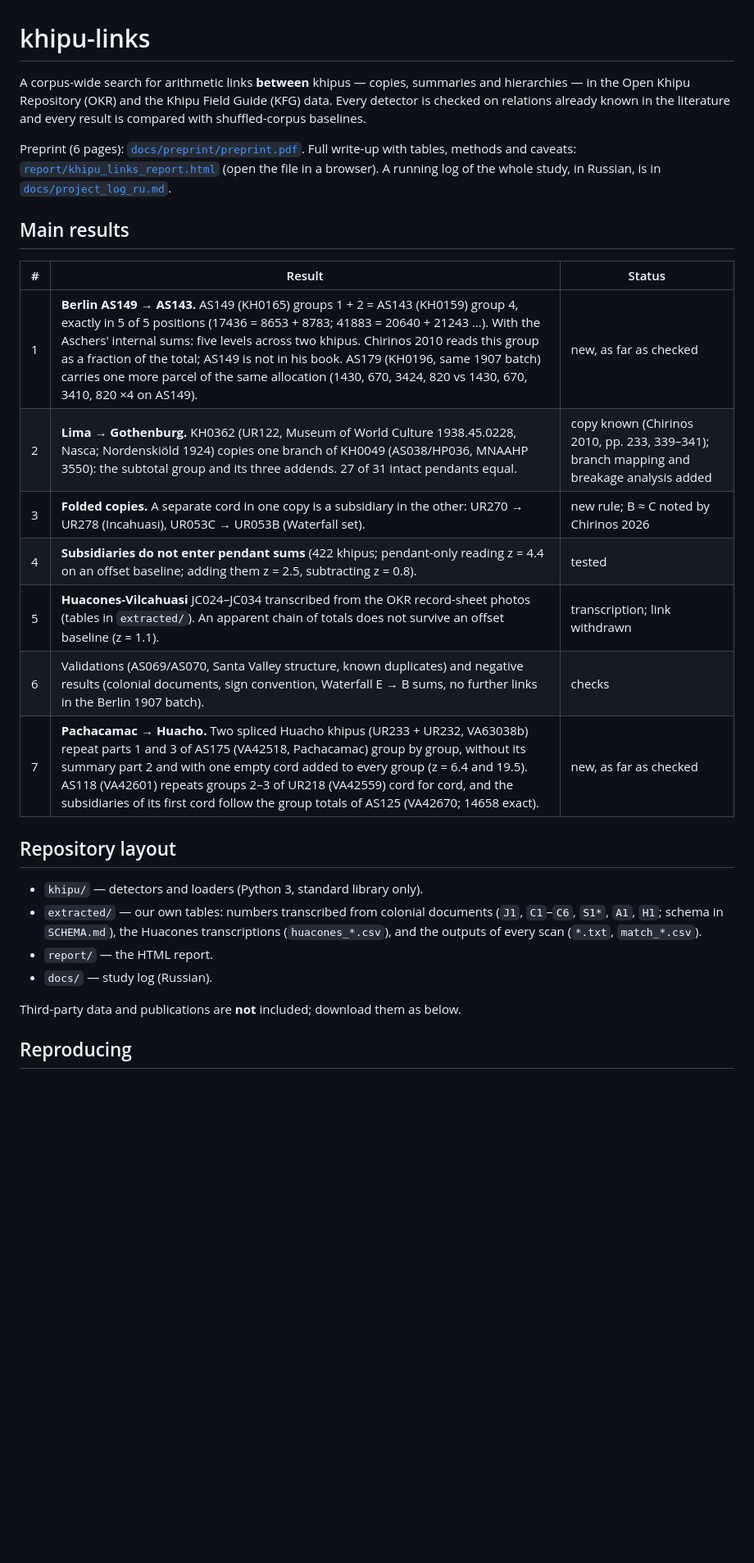
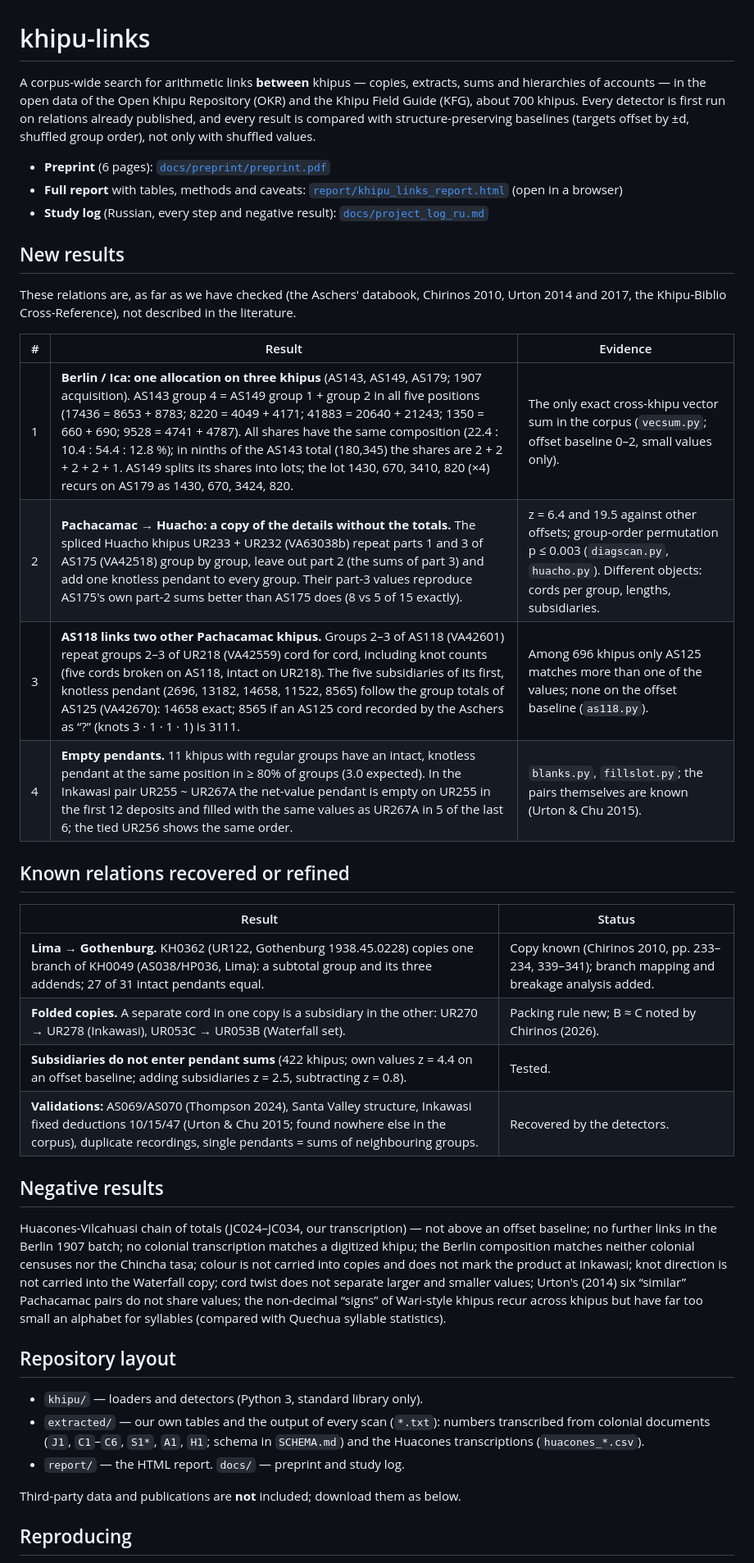
Before and after one commit to VladimirMoor/khipu-links, a Markdown page: README.md, the part around one of its changes. Shown at 82% size. Drawn GitHub-style; blank space fills up the shorter version.

Commit message:
README: restructure around new results, known relations, negatives; updated reproduction steps
Co-Authored-By: Claude Opus 5.5 <noreply@anthropic.com>

```diff
--- a/README.md
+++ b/README.md
@@ -1,35 +1,54 @@
 # khipu-links
 
-A corpus-wide search for arithmetic links **between** khipus — copies, summaries and
-hierarchies — in the Open Khipu Repository (OKR) and the Khipu Field Guide (KFG) data.
-Every detector is checked on relations already known in the literature and every result
-is compared with shuffled-corpus baselines.
+A corpus-wide search for arithmetic links **between** khipus — copies, extracts, sums and
+hierarchies of accounts — in the open data of the Open Khipu Repository (OKR) and the
+Khipu Field Guide (KFG), about 700 khipus. Every detector is first run on relations already
+published, and every result is compared with structure-preserving baselines (targets offset
+by ±d, shuffled group order), not only with shuffled values.
 
-Preprint (6 pages): [`docs/preprint/preprint.pdf`](docs/preprint/preprint.pdf).
-Full write-up with tables, methods and caveats: [`report/khipu_links_report.html`](report/khipu_links_report.html)
-(open the file in a browser). A running log of the whole study, in Russian, is in
-[`docs/project_log_ru.md`](docs/project_log_ru.md).
+- **Preprint** (6 pages): [`docs/preprint/preprint.pdf`](docs/preprint/preprint.pdf)
+- **Full report** with tables, methods and caveats: [`report/khipu_links_report.html`](report/khipu_links_report.html) (open in a browser)
+- **Study log** (Russian, every step and negative result): [`docs/project_log_ru.md`](docs/project_log_ru.md)
 
-## Main results
+## New results
 
-| # | Result | Status |
+These relations are, as far as we have checked (the Aschers' databook, Chirinos 2010,
+Urton 2014 and 2017, the Khipu-Biblio Cross-Reference), not described in the literature.
+
+| # | Result | Evidence |
 |---|---|---|
-| 1 | **Berlin AS149 → AS143.** AS149 (KH0165) groups 1 + 2 = AS143 (KH0159) group 4, exactly in 5 of 5 positions (17436 = 8653 + 8783; 41883 = 20640 + 21243 …). With the Aschers' internal sums: five levels across two khipus. Chirinos 2010 reads this group as a fraction of the total; AS149 is not in his book. AS179 (KH0196, same 1907 batch) carries one more parcel of the same allocation (1430, 670, 3424, 820 vs 1430, 670, 3410, 820 ×4 on AS149). | new, as far as checked |
-| 2 | **Lima → Gothenburg.** KH0362 (UR122, Museum of World Culture 1938.45.0228, Nasca; Nordenskiöld 1924) copies one branch of KH0049 (AS038/HP036, MNAAHP 3550): the subtotal group and its three addends. 27 of 31 intact pendants equal. | copy known (Chirinos 2010, pp. 233, 339–341); branch mapping and breakage analysis added |
-| 3 | **Folded copies.** A separate cord in one copy is a subsidiary in the other: UR270 → UR278 (Incahuasi), UR053C → UR053B (Waterfall set). | new rule; B ≈ C noted by Chirinos 2026 |
-| 4 | **Subsidiaries do not enter pendant sums** (422 khipus; pendant-only reading z = 4.4 on an offset baseline; adding them z = 2.5, subtracting z = 0.8). | tested |
-| 5 | **Huacones-Vilcahuasi** JC024–JC034 transcribed from the OKR record-sheet photos (tables in `extracted/`). An apparent chain of totals does not survive an offset baseline (z = 1.1). | transcription; link withdrawn |
-| 6 | Validations (AS069/AS070, Santa Valley structure, known duplicates) and negative results (colonial documents, sign convention, Waterfall E → B sums, no further links in the Berlin 1907 batch). | checks |
-| 7 | **Pachacamac → Huacho.** Two spliced Huacho khipus (UR233 + UR232, VA63038b) repeat parts 1 and 3 of AS175 (VA42518, Pachacamac) group by group, without its summary part 2 and with one empty cord added to every group (z = 6.4 and 19.5). AS118 (VA42601) repeats groups 2–3 of UR218 (VA42559) cord for cord, and the subsidiaries of its first cord follow the group totals of AS125 (VA42670; 14658 exact). | new, as far as checked |
+| 1 | **Berlin / Ica: one allocation on three khipus** (AS143, AS149, AS179; 1907 acquisition). AS143 group 4 = AS149 group 1 + group 2 in all five positions (17436 = 8653 + 8783; 8220 = 4049 + 4171; 41883 = 20640 + 21243; 1350 = 660 + 690; 9528 = 4741 + 4787). All shares have the same composition (22.4 : 10.4 : 54.4 : 12.8 %); in ninths of the AS143 total (180,345) the shares are 2 + 2 + 2 + 2 + 1. AS149 splits its shares into lots; the lot 1430, 670, 3410, 820 (×4) recurs on AS179 as 1430, 670, 3424, 820. | The only exact cross-khipu vector sum in the corpus (`vecsum.py`; offset baseline 0–2, small values only). |
+| 2 | **Pachacamac → Huacho: a copy of the details without the totals.** The spliced Huacho khipus UR233 + UR232 (VA63038b) repeat parts 1 and 3 of AS175 (VA42518) group by group, leave out part 2 (the sums of part 3) and add one knotless pendant to every group. Their part-3 values reproduce AS175's own part-2 sums better than AS175 does (8 vs 5 of 15 exactly). | z = 6.4 and 19.5 against other offsets; group-order permutation p ≤ 0.003 (`diagscan.py`, `huacho.py`). Different objects: cords per group, lengths, subsidiaries. |
+| 3 | **AS118 links two other Pachacamac khipus.** Groups 2–3 of AS118 (VA42601) repeat groups 2–3 of UR218 (VA42559) cord for cord, including knot counts (five cords broken on AS118, intact on UR218). The five subsidiaries of its first, knotless pendant (2696, 13182, 14658, 11522, 8565) follow the group totals of AS125 (VA42670): 14658 exact; 8565 if an AS125 cord recorded by the Aschers as “?” (knots 3 · 1 · 1 · 1) is 3111. | Among 696 khipus only AS125 matches more than one of the values; none on the offset baseline (`as118.py`). |
+| 4 | **Empty pendants.** 11 khipus with regular groups have an intact, knotless pendant at the same position in ≥ 80% of groups (3.0 expected). In the Inkawasi pair UR255 ~ UR267A the net-value pendant is empty on UR255 in the first 12 deposits and filled with the same values as UR267A in 5 of the last 6; the tied UR256 shows the same order. | `blanks.py`, `fillslot.py`; the pairs themselves are known (Urton & Chu 2015). |
+
+## Known relations recovered or refined
+
+| Result | Status |
+|---|---|
+| **Lima → Gothenburg.** KH0362 (UR122, Gothenburg 1938.45.0228) copies one branch of KH0049 (AS038/HP036, Lima): a subtotal group and its three addends; 27 of 31 intact pendants equal. | Copy known (Chirinos 2010, pp. 233–234, 339–341); branch mapping and breakage analysis added. |
+| **Folded copies.** A separate cord in one copy is a subsidiary in the other: UR270 → UR278 (Inkawasi), UR053C → UR053B (Waterfall set). | Packing rule new; B ≈ C noted by Chirinos (2026). |
+| **Subsidiaries do not enter pendant sums** (422 khipus; own values z = 4.4 on an offset baseline; adding subsidiaries z = 2.5, subtracting z = 0.8). | Tested. |
+| **Validations:** AS069/AS070 (Thompson 2024), Santa Valley structure, Inkawasi fixed deductions 10/15/47 (Urton & Chu 2015; found nowhere else in the corpus), duplicate recordings, single pendants = sums of neighbouring groups. | Recovered by the detectors. |
+
+## Negative results
+
+Huacones-Vilcahuasi chain of totals (JC024–JC034, our transcription) — not above an offset
+baseline; no further links in the Berlin 1907 batch; no colonial transcription matches a
+digitized khipu; the Berlin composition matches neither colonial censuses nor the Chincha
+tasa; colour is not carried into copies and does not mark the product at Inkawasi; knot
+direction is not carried into the Waterfall copy; cord twist does not separate larger and
+smaller values; Urton's (2014) six “similar” Pachacamac pairs do not share values; the
+non-decimal “signs” of Wari-style khipus recur across khipus but have far too small an
+alphabet for syllables (compared with Quechua syllable statistics).
 
 ## Repository layout
 
-- `khipu/` — detectors and loaders (Python 3, standard library only).
-- `extracted/` — our own tables: numbers transcribed from colonial documents
-  (`J1`, `C1`–`C6`, `S1*`, `A1`, `H1`; schema in `SCHEMA.md`), the Huacones transcriptions
-  (`huacones_*.csv`), and the outputs of every scan (`*.txt`, `match_*.csv`).
-- `report/` — the HTML report.
-- `docs/` — study log (Russian).
+- `khipu/` — loaders and detectors (Python 3, standard library only).
+- `extracted/` — our own tables and the output of every scan (`*.txt`): numbers transcribed
+  from colonial documents (`J1`, `C1`–`C6`, `S1*`, `A1`, `H1`; schema in `SCHEMA.md`) and the
+  Huacones transcriptions (`huacones_*.csv`).
+- `report/` — the HTML report. `docs/` — preprint and study log.
 
 Third-party data and publications are **not** included; download them as below.
 
```
Also changed, not shown: other parts of README.md (+27 -12 lines).
